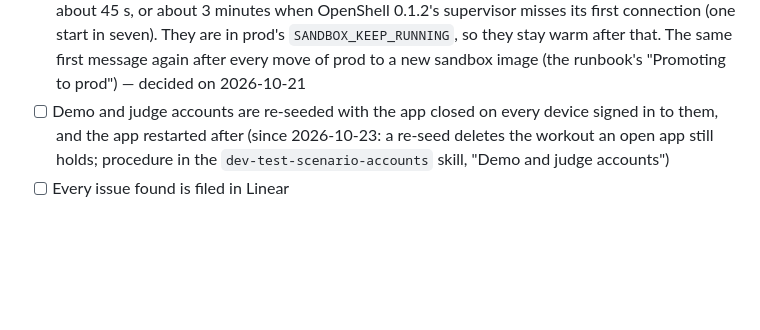
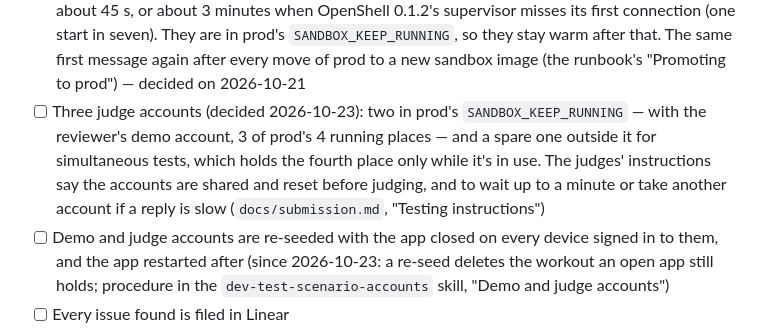
Before and after one commit to Maximal1337/AI-Gym-Coach-Nebius, a Markdown page: docs/nebius-hackathon-plan.md, the part around the change. Rendered like a GitHub page; blank space fills up the shorter version.

```diff
--- a/docs/nebius-hackathon-plan.md
+++ b/docs/nebius-hackathon-plan.md
@@ -999,6 +999,7 @@ Runbook and the TestFlight texts in [`submission.md`](./submission.md#the-testfl
 - [ ] During judging, once a week: the test Supabase project's Usage page — Edge Function calls, database size, egress and active users against the Free plan's limits (D-16)
 - [ ] Before judging starts on 12-01, on the test Supabase project the judges' build uses: `SUBSCRIPTION_PAUSED` is still set, and a message from test account A gets an answer. A's trial has been over since 2026-10-19 and stays that way on purpose: its answer is the standing proof that an account past its trial gets through (it did on 2026-10-19)
 - [ ] The demo and judge accounts' sandboxes exist before anyone outside the team uses them: someone on the team sends each account's first message before it is handed out (App Review Information, Devpost), so the reviewer or a judge never waits for a sandbox to be created — about 45 s, or about 3 minutes when OpenShell 0.1.2's supervisor misses its first connection (one start in seven). They are in prod's `SANDBOX_KEEP_RUNNING`, so they stay warm after that. The same first message again after every move of prod to a new sandbox image (the runbook's "Promoting to prod") — decided on 2026-10-21
+- [ ] Three judge accounts (decided 2026-10-23): two in prod's `SANDBOX_KEEP_RUNNING` — with the reviewer's demo account, 3 of prod's 4 running places — and a spare one outside it for simultaneous tests, which holds the fourth place only while it's in use. The judges' instructions say the accounts are shared and reset before judging, and to wait up to a minute or take another account if a reply is slow (`docs/submission.md`, "Testing instructions")
 - [ ] Demo and judge accounts are re-seeded with the app closed on every device signed in to them, and the app restarted after (since 2026-10-23: a re-seed deletes the workout an open app still holds; procedure in the `dev-test-scenario-accounts` skill, "Demo and judge accounts")
 - [ ] Every issue found is filed in Linear
 
```
Also changed, not shown: docs/submission.md (+17 -13 lines), 1 other file.
